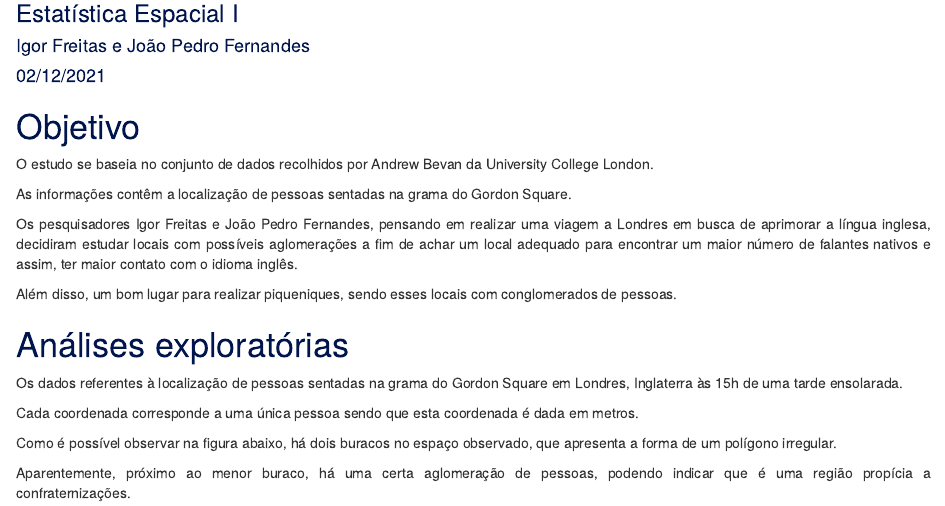
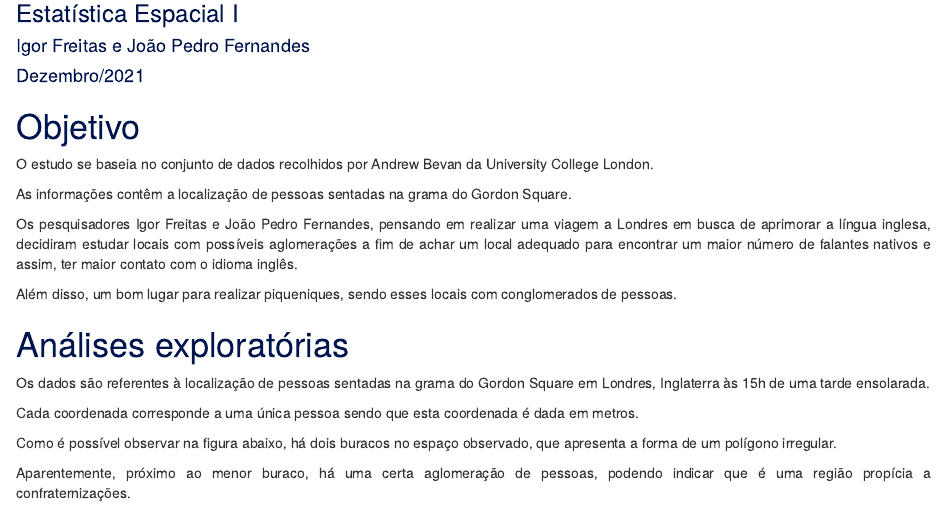
Before and after one commit to JoaoPedroFM/Desafio1_Espacial, an R Markdown document (Desafio_1.Rmd): the page in a window 1100 px wide, from 80 px down. Rendered offline with R 4.5, knitr and Pandoc, with nearby package versions; some code elsewhere in the file could not run offline.

Commit message:
última atualização

```diff
--- a/Desafio_1.Rmd
+++ b/Desafio_1.Rmd
@@ -2,7 +2,7 @@
 title: "Desafio I - Processos Pontuais"
 subtitle: "Estatística Espacial I"
 author: "Igor Freitas e João Pedro Fernandes"
-date: "02/12/2021"
+date: "Dezembro/2021"
 output:
   rmdformats::readthedown:
     use_bookdown: true
@@ -53,7 +53,7 @@ Além disso, um bom lugar para realizar piqueniques, sendo esses locais com cong
 
 # Análises exploratórias {.tabset .tabset-fade .tabset-pills}
 
-Os dados referentes à localização de pessoas sentadas na grama do Gordon Square em Londres, Inglaterra às 15h de uma tarde ensolarada.
+Os dados são referentes à localização de pessoas sentadas na grama do Gordon Square em Londres, Inglaterra às 15h de uma tarde ensolarada.
 
 Cada coordenada corresponde a uma única pessoa sendo que esta coordenada é dada em metros.
 
```
Also changed, not shown: Desafio_1.html.
